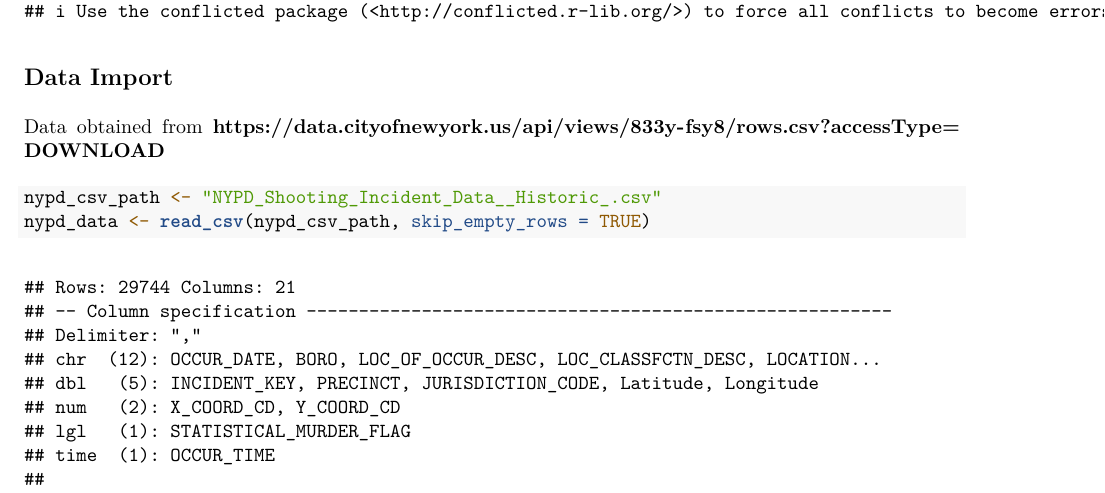
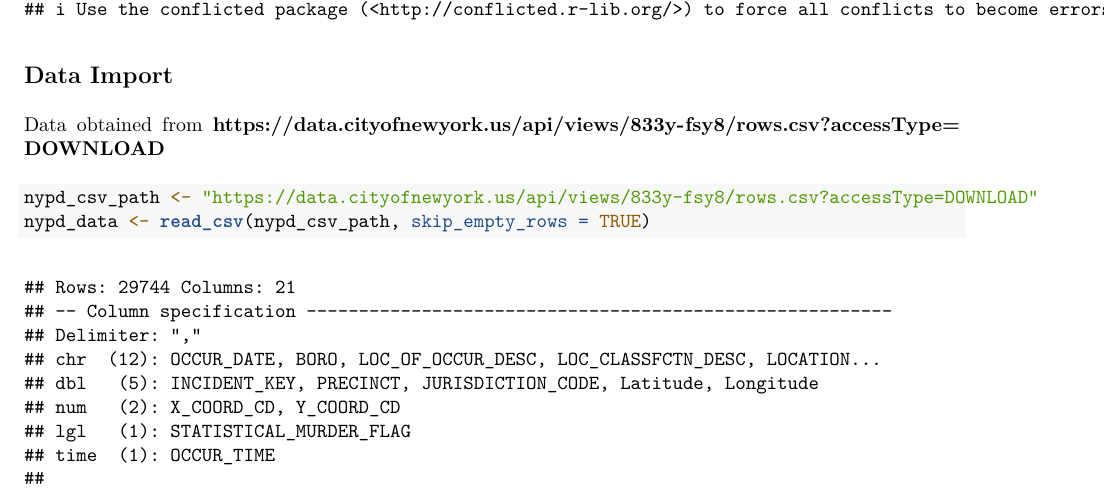
Before and after one commit to jburgener77/mds_ucboulder_nypd_analysis, an R Markdown document (nypd_project.Rmd): part of page 1 of 13, cut so that both start at the same text. The pictures show the output file nypd_project.pdf that the author committed with the source.

Commit message:
updated files to use remote reading of csv

````diff
--- a/nypd_project.Rmd
+++ b/nypd_project.Rmd
@@ -20,7 +20,7 @@ library(tidyverse)
 Data obtained from **https://data.cityofnewyork.us/api/views/833y-fsy8/rows.csv?accessType=DOWNLOAD**
 
 ```{r Read CSV}
-nypd_csv_path <- "NYPD_Shooting_Incident_Data__Historic_.csv"
+nypd_csv_path <- "https://data.cityofnewyork.us/api/views/833y-fsy8/rows.csv?accessType=DOWNLOAD"
 nypd_data <- read_csv(nypd_csv_path, skip_empty_rows = TRUE)
 ```
 ```{r Data Display}
````
Also changed, not shown: nypd_project.pdf.
